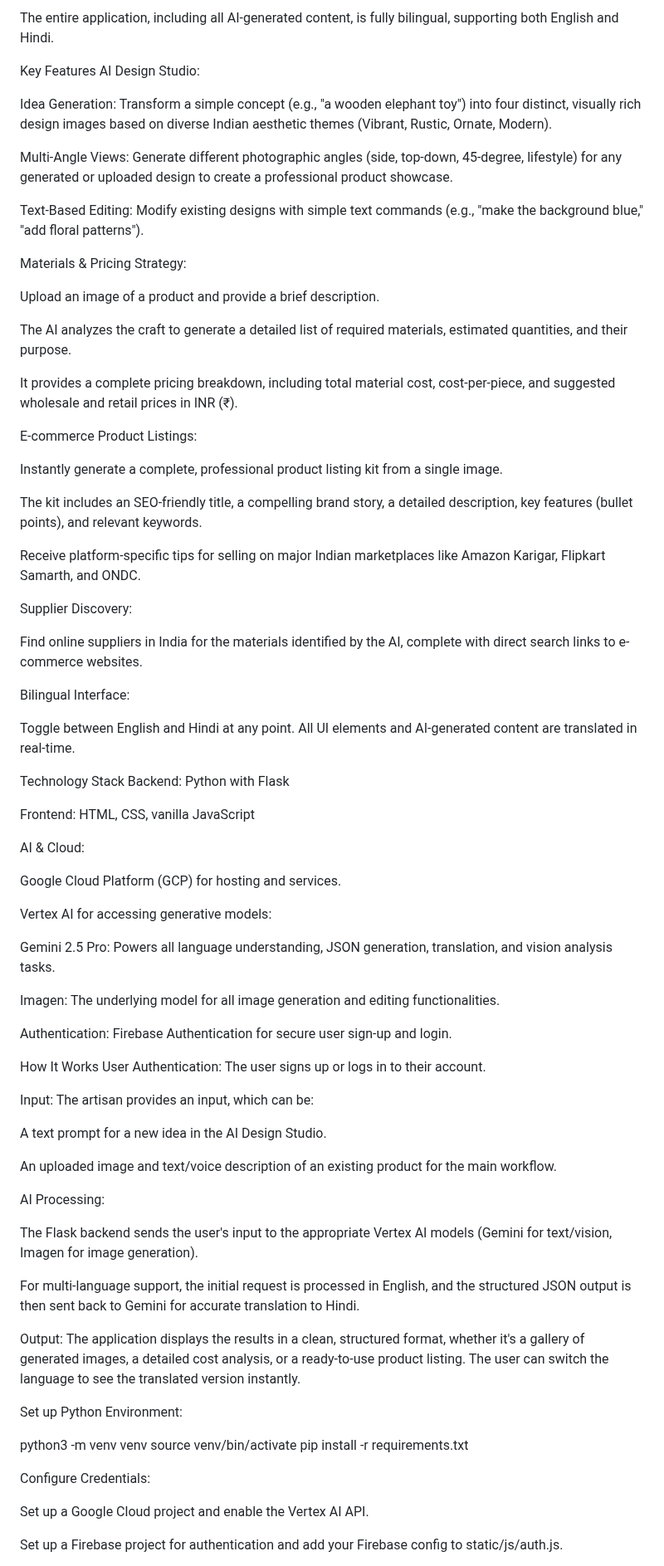
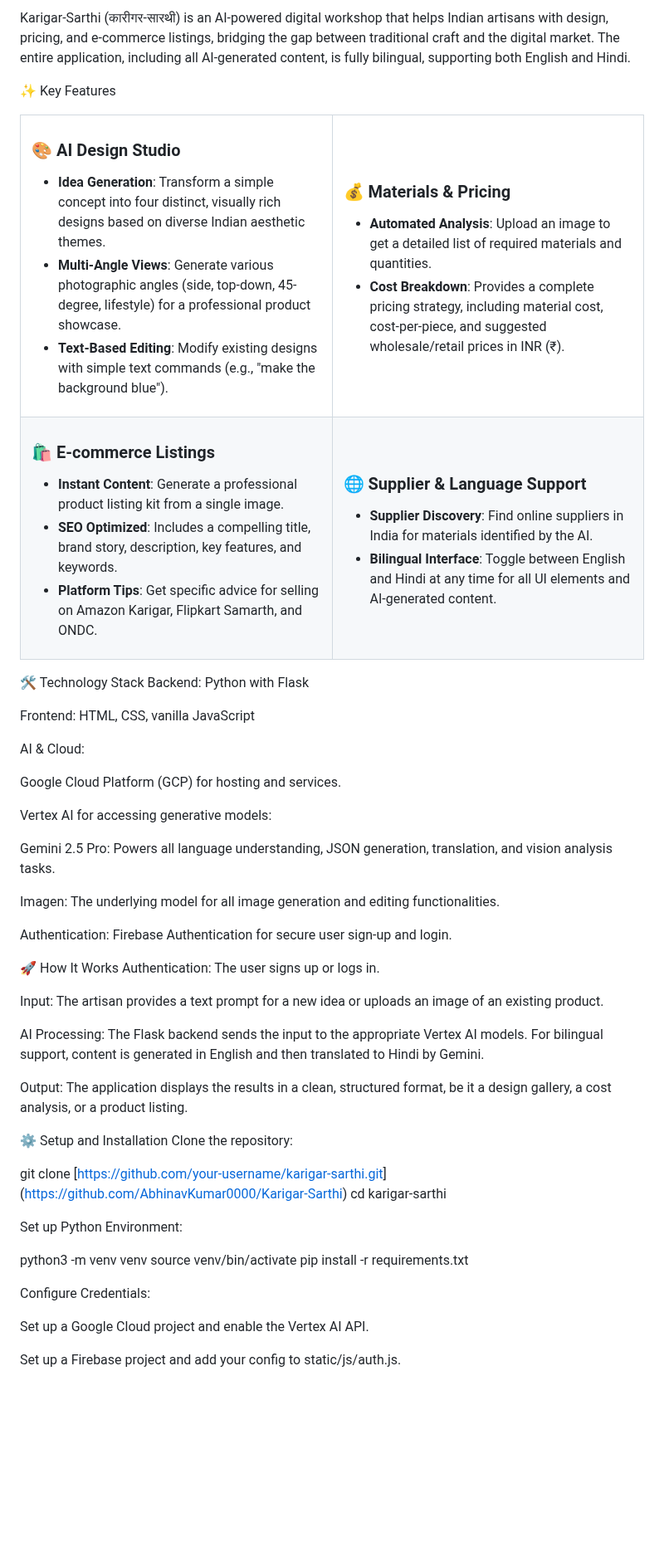
Before and after one commit to AbhinavKumar0000/Karigar-Sarthi, a Markdown page: README.md, the part around one of its changes. Shown at 83% size. GitHub-like rendering; blank space fills up the shorter version.

```diff
--- a/README.md
+++ b/README.md
@@ -3,41 +12,45 @@ Karigar-Sarthi (कारीगर-सारथी) is an AI-powered digital wor
 
-The entire application, including all AI-generated content, is fully bilingual, supporting both English and Hindi.
+Karigar-Sarthi (कारीगर-सारथी) is an AI-powered digital workshop that helps Indian artisans with design, pricing, and e-commerce listings, bridging the gap between traditional craft and the digital market. The entire application, including all AI-generated content, is fully bilingual, supporting both English and Hindi.
 
-Key Features
-AI Design Studio:
+✨ Key Features
+<table width="100%">
+<tr>
+<td width="50%" valign="top">
+<h3>🎨 AI Design Studio</h3>
+<ul>
+<li><b>Idea Generation</b>: Transform a simple concept into four distinct, visually rich designs based on diverse Indian aesthetic themes.</li>
+<li><b>Multi-Angle Views</b>: Generate various photographic angles (side, top-down, 45-degree, lifestyle) for a professional product showcase.</li>
+<li><b>Text-Based Editing</b>: Modify existing designs with simple text commands (e.g., "make the background blue").</li>
+</ul>
+</td>
+<td width="50%" valign="top">
+<h3>💰 Materials & Pricing</h3>
+<ul>
+<li><b>Automated Analysis</b>: Upload an image to get a detailed list of required materials and quantities.</li>
+<li><b>Cost Breakdown</b>: Provides a complete pricing strategy, including material cost, cost-per-piece, and suggested wholesale/retail prices in INR (₹).</li>
+</ul>
+</td>
+</tr>
+<tr>
+<td width="50%" valign="top">
+<h3>🛍️ E-commerce Listings</h3>
+<ul>
+<li><b>Instant Content</b>: Generate a professional product listing kit from a single image.</li>
+<li><b>SEO Optimized</b>: Includes a compelling title, brand story, description, key features, and keywords.</li>
+<li><b>Platform Tips</b>: Get specific advice for selling on Amazon Karigar, Flipkart Samarth, and ONDC.</li>
+</ul>
+</td>
+<td width="50%" valign="top">
+<h3>🌐 Supplier & Language Support</h3>
+<ul>
+<li><b>Supplier Discovery</b>: Find online suppliers in India for materials identified by the AI.</li>
+<li><b>Bilingual Interface</b>: Toggle between English and Hindi at any time for all UI elements and AI-generated content.</li>
+</ul>
+</td>
+</tr>
+</table>
 
-Idea Generation: Transform a simple concept (e.g., "a wooden elephant toy") into four distinct, visually rich design images based on diverse Indian aesthetic themes (Vibrant, Rustic, Ornate, Modern).
-
-Multi-Angle Views: Generate different photographic angles (side, top-down, 45-degree, lifestyle) for any generated or uploaded design to create a professional product showcase.
-
-
-Text-Based Editing: Modify existing designs with simple text commands (e.g., "make the background blue," "add floral patterns").
-
-Materials & Pricing Strategy:
-
-Upload an image of a product and provide a brief description.
-
-The AI analyzes the craft to generate a detailed list of required materials, estimated quantities, and their purpose.
-
-It provides a complete pricing breakdown, including total material cost, cost-per-piece, and suggested wholesale and retail prices in INR (₹).
-
-E-commerce Product Listings:
-
-Instantly generate a complete, professional product listing kit from a single image.
-
-The kit includes an SEO-friendly title, a compelling brand story, a detailed description, key features (bullet points), and relevant keywords.
-
-Receive platform-specific tips for selling on major Indian marketplaces like Amazon Karigar, Flipkart Samarth, and ONDC.
-
-Supplier Discovery:
-
-Find online suppliers in India for the materials identified by the AI, complete with direct search links to e-commerce websites.
-
-Bilingual Interface:
-
-Toggle between English and Hindi at any point. All UI elements and AI-generated content are translated in real-time.
-
- Technology Stack
+🛠️ Technology Stack
 Backend: Python with Flask
 
 Frontend: HTML, CSS, vanilla JavaScript
@@ -54,25 +67,20 @@ Imagen: The underlying model for all image generation and editing functionalitie
 
 Authentication: Firebase Authentication for secure user sign-up and login.
 
-How It Works
-User Authentication: The user signs up or logs in to their account.
+🚀 How It Works
+Authentication: The user signs up or logs in.
 
-Input: The artisan provides an input, which can be:
+Input: The artisan provides a text prompt for a new idea or uploads an image of an existing product.
 
-A text prompt for a new idea in the AI Design Studio.
+AI Processing: The Flask backend sends the input to the appropriate Vertex AI models. For bilingual support, content is generated in English and then translated to Hindi by Gemini.
 
-An uploaded image and text/voice description of an existing product for the main workflow.
+Output: The application displays the results in a clean, structured format, be it a design gallery, a cost analysis, or a product listing.
 
-AI Processing:
+⚙️ Setup and Installation
+Clone the repository:
 
-The Flask backend sends the user's input to the appropriate Vertex AI models (Gemini for text/vision, Imagen for image generation).
-
-For multi-language support, the initial request is processed in English, and the structured JSON output is then sent back to Gemini for accurate translation to Hindi.
-
-Output: The application displays the results in a clean, structured format, whether it's a gallery of generated images, a detailed cost analysis, or a ready-to-use product listing. The user can switch the language to see the translated version instantly.
-
-
-
+git clone [[https://github.com/your-username/karigar-sarthi.git]([https://github.com/your-username/karigar-sarthi.git](https://github.com/AbhinavKumar0000/Karigar-Sarthi))](https://github.com/AbhinavKumar0000/Karigar-Sarthi)
+cd karigar-sarthi
 
 Set up Python Environment:
 
@@ -80,10 +88,9 @@ python3 -m venv venv
 source venv/bin/activate
 pip install -r requirements.txt
 
-
 Configure Credentials:
 
 Set up a Google Cloud project and enable the Vertex AI API.
 
-Set up a Firebase project for authentication and add your Firebase config to static/js/auth.js.
+Set up a Firebase project and add your config to static/js/auth.js.
 
```
Also changed, not shown: other parts of README.md (+17 -6 lines).
